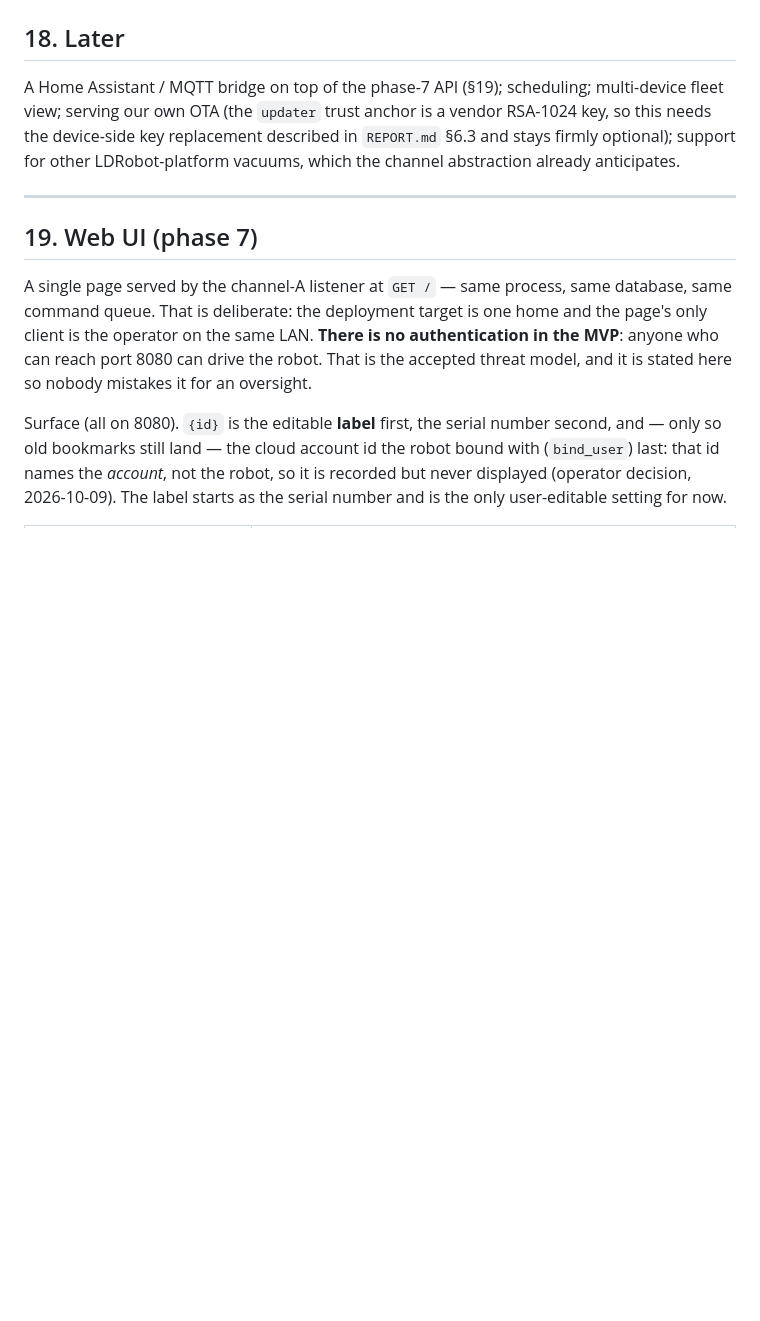
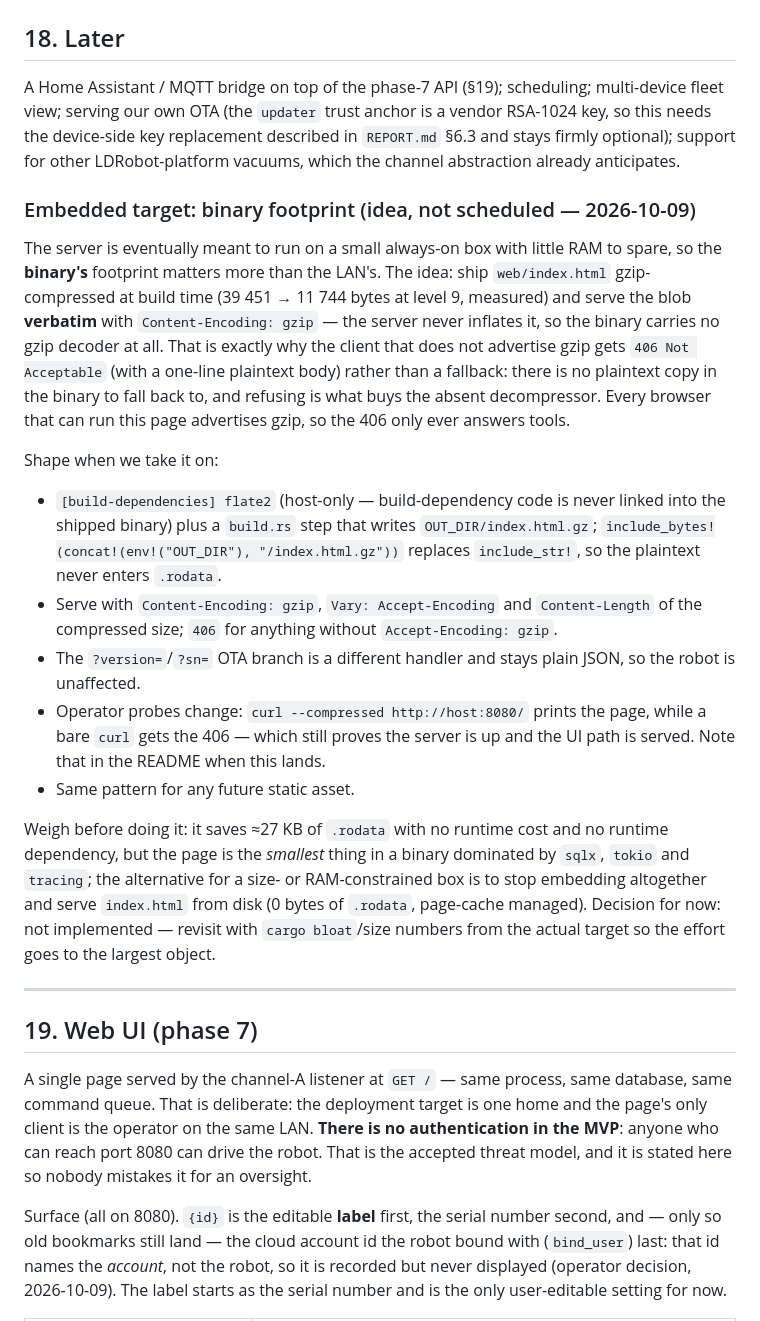
Before and after one commit to inequation/noobscenic, a Markdown page: doc/PLAN.md, the part around the change. Rendered like a GitHub page; blank space fills up the shorter version.

Commit message:
Plan note: gzip the embedded page at build time, with no decompressor in the binary
Records the design as intended: web/index.html is compressed at build time (39451 -> 11744 bytes at level 9, measured) and served verbatim with Content-Encoding: gzip, so the shipped binary carries neither a gzip decoder nor a plaintext copy - build-dependency flate2 only runs on the host. The 406 for clients that do not advertise gzip is what buys that, not a nicety: there is no fallback representation to send. Notes the OTA version-check branch is a different handler and unaffected, that probes become curl --compressed, and that the page is the smallest object in a binary dominated by sqlx/tokio/tracing, so the work is parked until there are cargo bloat numbers from a real target.

```diff
--- a/doc/PLAN.md
+++ b/doc/PLAN.md
@@ -883,6 +883,40 @@ RSA-1024 key, so this needs the device-side key replacement described in `REPORT
 §6.3 and stays firmly optional); support for other LDRobot-platform vacuums, which
 the channel abstraction already anticipates.
 
+### Embedded target: binary footprint (idea, not scheduled — 2026-10-09)
+
+The server is eventually meant to run on a small always-on box with little RAM to
+spare, so the **binary's** footprint matters more than the LAN's. The idea: ship
+`web/index.html` gzip-compressed at build time (39 451 → 11 744 bytes at level 9,
+measured) and serve the blob **verbatim** with `Content-Encoding: gzip` — the server
+never inflates it, so the binary carries no gzip decoder at all. That is exactly why
+the client that does not advertise gzip gets `406 Not Acceptable` (with a one-line
+plaintext body) rather than a fallback: there is no plaintext copy in the binary to
+fall back to, and refusing is what buys the absent decompressor. Every browser that
+can run this page advertises gzip, so the 406 only ever answers tools.
+
+Shape when we take it on:
+
+* `[build-dependencies] flate2` (host-only — build-dependency code is never linked
+  into the shipped binary) plus a `build.rs` step that writes `OUT_DIR/index.html.gz`;
+  `include_bytes!(concat!(env!("OUT_DIR"), "/index.html.gz"))` replaces `include_str!`,
+  so the plaintext never enters `.rodata`.
+* Serve with `Content-Encoding: gzip`, `Vary: Accept-Encoding` and `Content-Length` of
+  the compressed size; `406` for anything without `Accept-Encoding: gzip`.
+* The `?version=`/`?sn=` OTA branch is a different handler and stays plain JSON, so the
+  robot is unaffected.
+* Operator probes change: `curl --compressed http://host:8080/` prints the page, while a
+  bare `curl` gets the 406 — which still proves the server is up and the UI path is
+  served. Note that in the README when this lands.
+* Same pattern for any future static asset.
+
+Weigh before doing it: it saves ≈27 KB of `.rodata` with no runtime cost and no runtime
+dependency, but the page is the *smallest* thing in a binary dominated by `sqlx`,
+`tokio` and `tracing`; the alternative for a size- or RAM-constrained box is to stop
+embedding altogether and serve `index.html` from disk (0 bytes of `.rodata`, page-cache
+managed). Decision for now: not implemented — revisit with `cargo bloat`/size numbers
+from the actual target so the effort goes to the largest object.
+
 ---
 
 ## 19. Web UI (phase 7)
```
